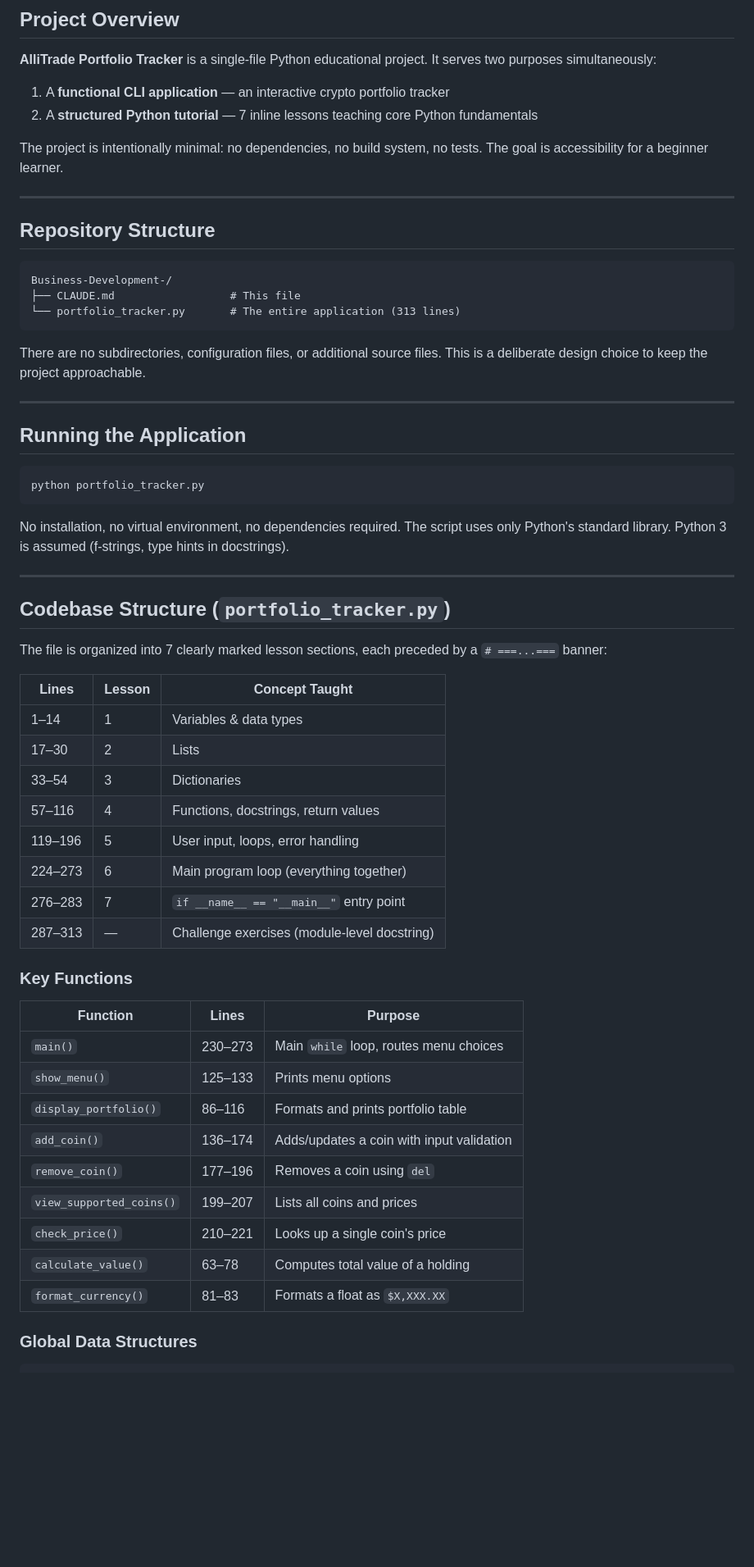
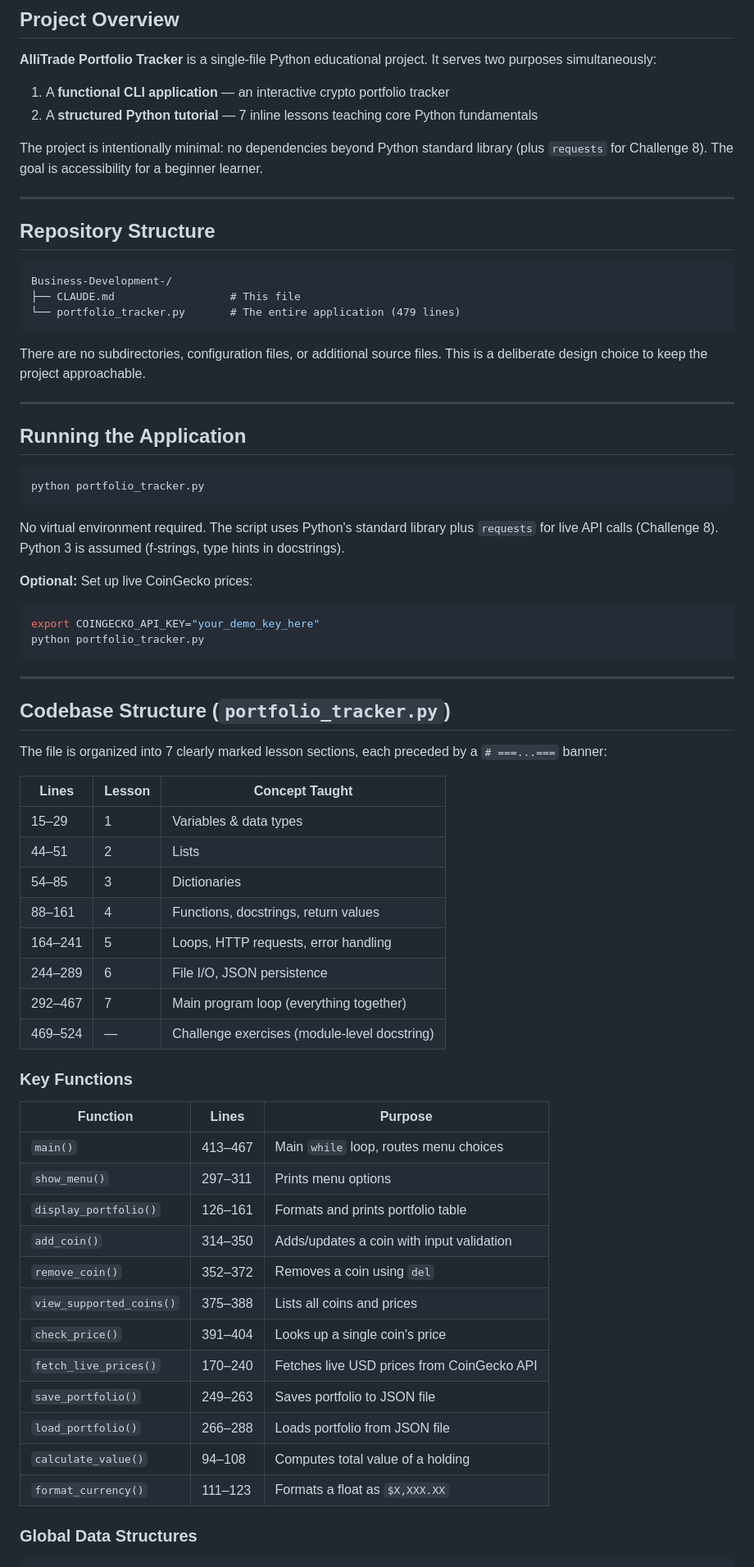
Before and after one commit to createwithalli/Business-Development-, a Markdown page: CLAUDE.md, the part around one of its changes. Shown at 82% size. Drawn GitHub-style; blank space fills up the shorter version.

Commit message:
Update CLAUDE.md with accurate line numbers and function references

````diff
--- a/CLAUDE.md
+++ b/CLAUDE.md
@@ -7,7 +7,7 @@
 1. A **functional CLI application** — an interactive crypto portfolio tracker
 2. A **structured Python tutorial** — 7 inline lessons teaching core Python fundamentals
 
-The project is intentionally minimal: no dependencies, no build system, no tests. The goal is accessibility for a beginner learner.
+The project is intentionally minimal: no dependencies beyond Python standard library (plus `requests` for Challenge 8). The goal is accessibility for a beginner learner.
 
 ---
 
@@ -16,7 +16,7 @@ The project is intentionally minimal: no dependencies, no build system, no tests
 ```
 Business-Development-/
 ├── CLAUDE.md                  # This file
-└── portfolio_tracker.py       # The entire application (313 lines)
+└── portfolio_tracker.py       # The entire application (479 lines)
 ```
 
 There are no subdirectories, configuration files, or additional source files. This is a deliberate design choice to keep the project approachable.
@@ -29,7 +29,13 @@ There are no subdirectories, configuration files, or additional source files. Th
 python portfolio_tracker.py
 ```
 
-No installation, no virtual environment, no dependencies required. The script uses only Python's standard library. Python 3 is assumed (f-strings, type hints in docstrings).
+No virtual environment required. The script uses Python's standard library plus `requests` for live API calls (Challenge 8). Python 3 is assumed (f-strings, type hints in docstrings).
+
+**Optional:** Set up live CoinGecko prices:
+```bash
+export COINGECKO_API_KEY="your_demo_key_here"
+python portfolio_tracker.py
+```
 
 ---
 
@@ -39,28 +45,31 @@ The file is organized into 7 clearly marked lesson sections, each preceded by a
 
 | Lines     | Lesson | Concept Taught                        |
 |-----------|--------|---------------------------------------|
-| 1–14      | 1      | Variables & data types                |
-| 17–30     | 2      | Lists                                 |
-| 33–54     | 3      | Dictionaries                          |
-| 57–116    | 4      | Functions, docstrings, return values  |
-| 119–196   | 5      | User input, loops, error handling     |
-| 224–273   | 6      | Main program loop (everything together) |
-| 276–283   | 7      | `if __name__ == "__main__"` entry point |
-| 287–313   | —      | Challenge exercises (module-level docstring) |
+| 15–29     | 1      | Variables & data types                |
+| 44–51     | 2      | Lists                                 |
+| 54–85     | 3      | Dictionaries                          |
+| 88–161    | 4      | Functions, docstrings, return values  |
+| 164–241   | 5      | Loops, HTTP requests, error handling  |
+| 244–289   | 6      | File I/O, JSON persistence           |
+| 292–467   | 7      | Main program loop (everything together) |
+| 469–524   | —      | Challenge exercises (module-level docstring) |
 
 ### Key Functions
 
 | Function              | Lines    | Purpose                                          |
 |-----------------------|----------|--------------------------------------------------|
-| `main()`              | 230–273  | Main `while` loop, routes menu choices           |
-| `show_menu()`         | 125–133  | Prints menu options                              |
-| `display_portfolio()` | 86–116   | Formats and prints portfolio table               |
-| `add_coin()`          | 136–174  | Adds/updates a coin with input validation        |
-| `remove_coin()`       | 177–196  | Removes a coin using `del`                       |
-| `view_supported_coins()` | 199–207 | Lists all coins and prices                    |
-| `check_price()`       | 210–221  | Looks up a single coin's price                  |
-| `calculate_value()`   | 63–78    | Computes total value of a holding                |
-| `format_currency()`   | 81–83    | Formats a float as `$X,XXX.XX`                  |
+| `main()`              | 413–467  | Main `while` loop, routes menu choices           |
+| `show_menu()`         | 297–311  | Prints menu options                              |
+| `display_portfolio()` | 126–161  | Formats and prints portfolio table               |
+| `add_coin()`          | 314–350  | Adds/updates a coin with input validation        |
+| `remove_coin()`       | 352–372  | Removes a coin using `del`                       |
+| `view_supported_coins()` | 375–388 | Lists all coins and prices                    |
+| `check_price()`       | 391–404  | Looks up a single coin's price                  |
+| `fetch_live_prices()` | 170–240  | Fetches live USD prices from CoinGecko API       |
+| `save_portfolio()`    | 249–263  | Saves portfolio to JSON file                     |
+| `load_portfolio()`    | 266–288  | Loads portfolio from JSON file                   |
+| `calculate_value()`   | 94–108   | Computes total value of a holding                |
+| `format_currency()`   | 111–123  | Formats a float as `$X,XXX.XX`                  |
 
 ### Global Data Structures
 
````
Also changed, not shown: other parts of CLAUDE.md (+66 -24 lines).
